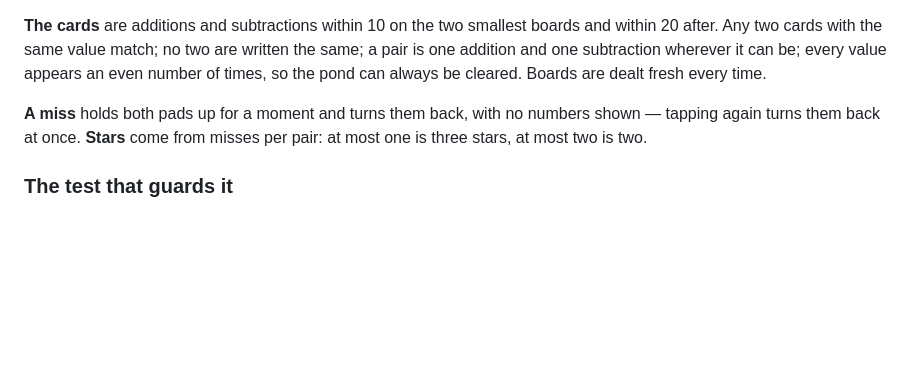
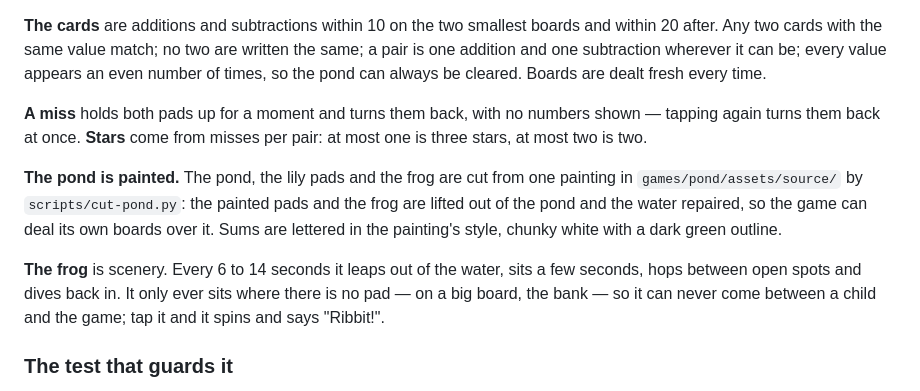
Before and after one commit to cnll0075/math_game, a Markdown page: README.md, the part around the change. Drawn GitHub-style; blank space fills up the shorter version.

Commit message:
docs(pond): the painted pond and the frog in the README
Co-Authored-By: Claude Opus 5.5 <noreply@anthropic.com>

```diff
--- a/README.md
+++ b/README.md
@@ -655,6 +655,17 @@ cleared. Boards are dealt fresh every time.
 shown — tapping again turns them back at once. **Stars** come from misses per
 pair: at most one is three stars, at most two is two.
 
+**The pond is painted.** The pond, the lily pads and the frog are cut from one
+painting in `games/pond/assets/source/` by `scripts/cut-pond.py`: the painted
+pads and the frog are lifted out of the pond and the water repaired, so the
+game can deal its own boards over it. Sums are lettered in the painting's style,
+chunky white with a dark green outline.
+
+**The frog** is scenery. Every 6 to 14 seconds it leaps out of the water,
+sits a few seconds, hops between open spots and dives back in. It only ever
+sits where there is no pad — on a big board, the bank — so it can never come
+between a child and the game; tap it and it spins and says "Ribbit!".
+
 ### The test that guards it
 
 `games/pond/src/logic/guards.test.ts` plays every board two ways. A bot with
```
